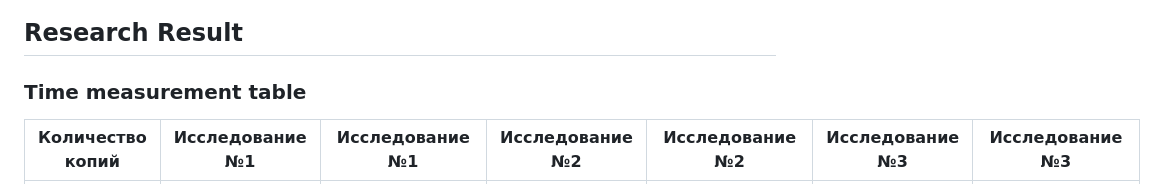
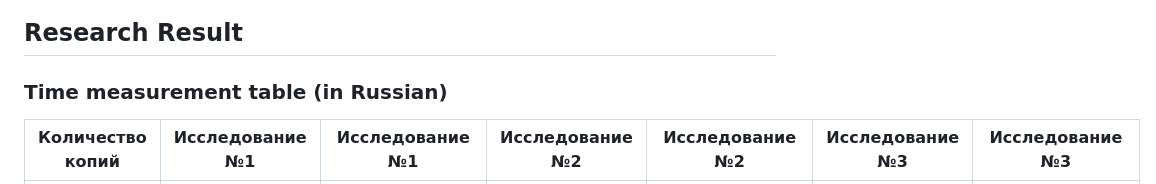
Before and after one commit to malshevskikh/Expert-system-for-management-GeoAI-systems, a Markdown page: README.md, the part around one of its changes. Rendered like a GitHub page.

```diff
--- a/README.md
+++ b/README.md
@@ -40,9 +40,7 @@
 
 <!-- RESEARCH RESULT -->
 ## Research Result
-<h3>Time measurement table</h3>
-
-
+<h3>Time measurement table (in Russian)</h3>
 
 
 |      Количество копий            |      Исследование №1                                                |   Исследование №1                                                                 |      Исследование №2                                                |   Исследование №2                                                                 |      Исследование №3                                                |    Исследование №3                                                                |
```
Also changed, not shown: other parts of README.md (+10 -0 lines).
